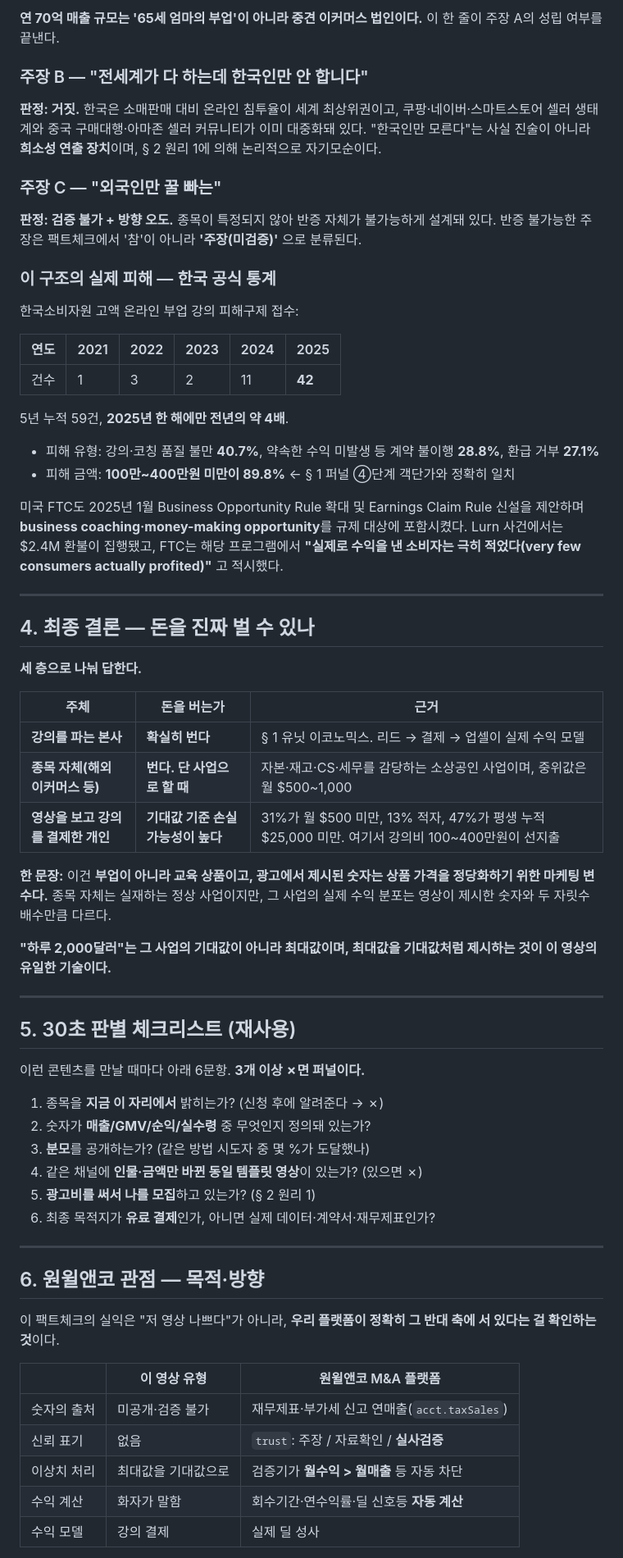
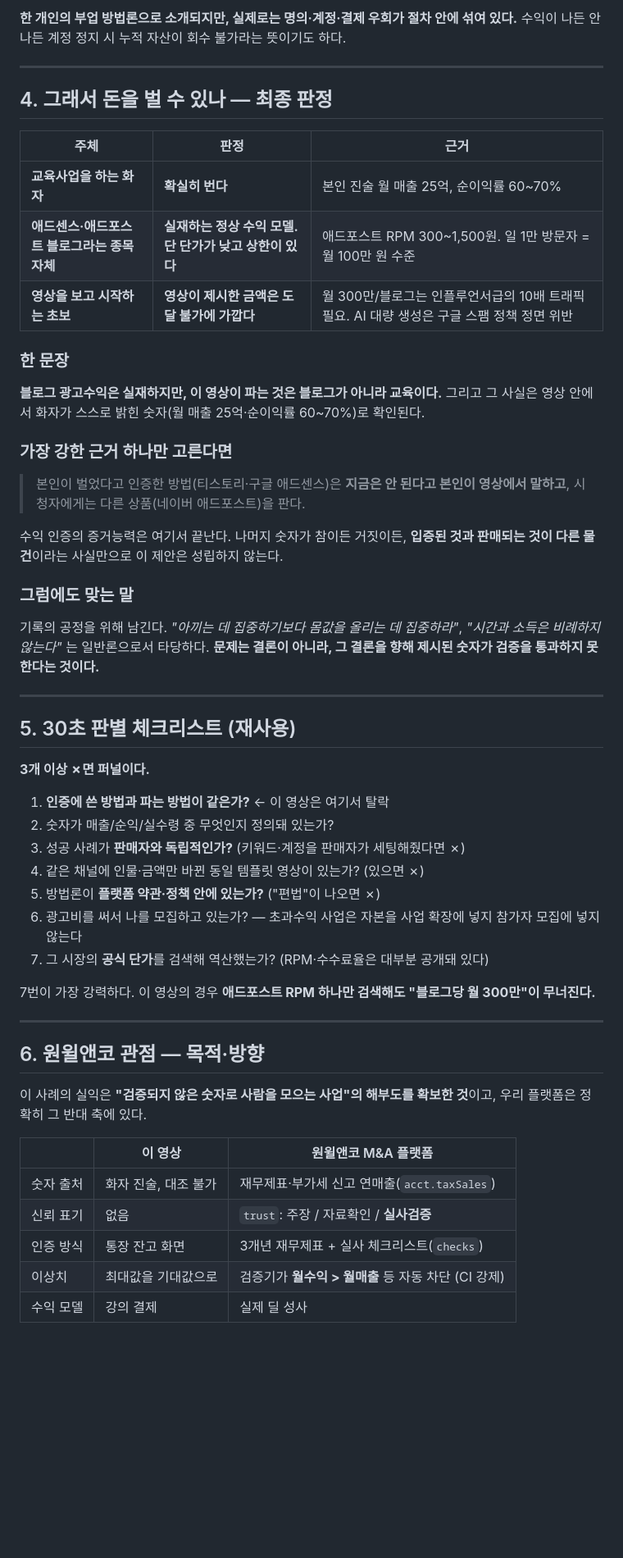
Before and after one commit to jyjzzjtube-pixel/onewillco-meeting-2026, a Markdown page: FACTCHECK-해외부업영상.md, the part around one of its changes. Shown at 82% size. Rendered like a GitHub page; blank space fills up the shorter version.

```diff
--- a/FACTCHECK-해외부업영상.md
+++ b/FACTCHECK-해외부업영상.md
@@ -122,66 +117,56 @@ Jungle Scout『State of the Amazon Seller』실측 (해외 이커머스 부업
-**연 70억 매출 규모는 '65세 엄마의 부업'이 아니라 중견 이커머스 법인이다.** 이 한 줄이 주장 A의 성립 여부를 끝낸다.
-
-### 주장 B — "전세계가 다 하는데 한국인만 안 합니다"
-**판정: 거짓.** 한국은 소매판매 대비 온라인 침투율이 세계 최상위권이고, 쿠팡·네이버·스마트스토어 셀러 생태계와 중국 구매대행·아마존 셀러 커뮤니티가 이미 대중화돼 있다. "한국인만 모른다"는 사실 진술이 아니라 **희소성 연출 장치**이며, § 2 원리 1에 의해 논리적으로 자기모순이다.
-
-### 주장 C — "외국인만 꿀 빠는"
-**판정: 검증 불가 + 방향 오도.** 종목이 특정되지 않아 반증 자체가 불가능하게 설계돼 있다. 반증 불가능한 주장은 팩트체크에서 '참'이 아니라 **'주장(미검증)'** 으로 분류된다.
-
-### 이 구조의 실제 피해 — 한국 공식 통계
-
-한국소비자원 고액 온라인 부업 강의 피해구제 접수:
-
-| 연도 | 2021 | 2022 | 2023 | 2024 | 2025 |
-|---|---|---|---|---|---|
-| 건수 | 1 | 3 | 2 | 11 | **42** |
-
-5년 누적 59건, **2025년 한 해에만 전년의 약 4배**.
-
-- 피해 유형: 강의·코칭 품질 불만 **40.7%**, 약속한 수익 미발생 등 계약 불이행 **28.8%**, 환급 거부 **27.1%**
-- 피해 금액: **100만~400만원 미만이 89.8%** ← § 1 퍼널 ④단계 객단가와 정확히 일치
-
-미국 FTC도 2025년 1월 Business Opportunity Rule 확대 및 Earnings Claim Rule 신설을 제안하며 **business coaching·money-making opportunity**를 규제 대상에 포함시켰다. Lurn 사건에서는 $2.4M 환불이 집행됐고, FTC는 해당 프로그램에서 **"실제로 수익을 낸 소비자는 극히 적었다(very few consumers actually profited)"** 고 적시했다.
+**한 개인의 부업 방법론으로 소개되지만, 실제로는 명의·계정·결제 우회가 절차 안에 섞여 있다.** 수익이 나든 안 나든 계정 정지 시 누적 자산이 회수 불가라는 뜻이기도 하다.
 
 ---
 
-## 4. 최종 결론 — 돈을 진짜 벌 수 있나
+## 4. 그래서 돈을 벌 수 있나 — 최종 판정
 
-**세 층으로 나눠 답한다.**
+| 주체 | 판정 | 근거 |
+|---|---|---|
+| **교육사업을 하는 화자** | **확실히 번다** | 본인 진술 월 매출 25억, 순이익률 60~70% |
+| **애드센스·애드포스트 블로그라는 종목 자체** | **실재하는 정상 수익 모델. 단 단가가 낮고 상한이 있다** | 애드포스트 RPM 300~1,500원. 일 1만 방문자 = 월 100만 원 수준 |
+| **영상을 보고 시작하는 초보** | **영상이 제시한 금액은 도달 불가에 가깝다** | 월 300만/블로그는 인플루언서급의 10배 트래픽 필요. AI 대량 생성은 구글 스팸 정책 정면 위반 |
 
-| 주체 | 돈을 버는가 | 근거 |
-|---|---|---|
-| **강의를 파는 본사** | **확실히 번다** | § 1 유닛 이코노믹스. 리드 → 결제 → 업셀이 실제 수익 모델 |
-| **종목 자체(해외 이커머스 등)** | **번다. 단 사업으로 할 때** | 자본·재고·CS·세무를 감당하는 소상공인 사업이며, 중위값은 월 $500~1,000 |
-| **영상을 보고 강의를 결제한 개인** | **기대값 기준 손실 가능성이 높다** | 31%가 월 $500 미만, 13% 적자, 47%가 평생 누적 $25,000 미만. 여기서 강의비 100~400만원이 선지출 |
+### 한 문장
 
-**한 문장:** 이건 **부업이 아니라 교육 상품이고, 광고에서 제시된 숫자는 상품 가격을 정당화하기 위한 마케팅 변수다.** 종목 자체는 실재하는 정상 사업이지만, 그 사업의 실제 수익 분포는 영상이 제시한 숫자와 두 자릿수 배수만큼 다르다.
+**블로그 광고수익은 실재하지만, 이 영상이 파는 것은 블로그가 아니라 교육이다.** 그리고 그 사실은 영상 안에서 화자가 스스로 밝힌 숫자(월 매출 25억·순이익률 60~70%)로 확인된다.
 
-**"하루 2,000달러"는 그 사업의 기대값이 아니라 최대값이며, 최대값을 기대값처럼 제시하는 것이 이 영상의 유일한 기술이다.**
+### 가장 강한 근거 하나만 고른다면
+
+> 본인이 벌었다고 인증한 방법(티스토리·구글 애드센스)은 **지금은 안 된다고 본인이 영상에서 말하고**, 시청자에게는 다른 상품(네이버 애드포스트)을 판다.
+
+수익 인증의 증거능력은 여기서 끝난다. 나머지 숫자가 참이든 거짓이든, **입증된 것과 판매되는 것이 다른 물건**이라는 사실만으로 이 제안은 성립하지 않는다.
+
+### 그럼에도 맞는 말
+
+기록의 공정을 위해 남긴다. *"아끼는 데 집중하기보다 몸값을 올리는 데 집중하라"*, *"시간과 소득은 비례하지 않는다"* 는 일반론으로서 타당하다. **문제는 결론이 아니라, 그 결론을 향해 제시된 숫자가 검증을 통과하지 못한다는 것이다.**
 
 ---
 
 ## 5. 30초 판별 체크리스트 (재사용)
 
-이런 콘텐츠를 만날 때마다 아래 6문항. **3개 이상 ✗면 퍼널이다.**
+**3개 이상 ✗면 퍼널이다.**
 
-1. 종목을 **지금 이 자리에서** 밝히는가? (신청 후에 알려준다 → ✗)
-2. 숫자가 **매출/GMV/순익/실수령** 중 무엇인지 정의돼 있는가?
-3. **분모**를 공개하는가? (같은 방법 시도자 중 몇 %가 도달했나)
-4. 같은 채널에 **인물·금액만 바뀐 동일 템플릿 영상**이 있는가? (있으면 ✗)
-5. **광고비를 써서 나를 모집**하고 있는가? (§ 2 원리 1)
-6. 최종 목적지가 **유료 결제**인가, 아니면 실제 데이터·계약서·재무제표인가?
+1. **인증에 쓴 방법과 파는 방법이 같은가?** ← 이 영상은 여기서 탈락
+2. 숫자가 매출/순익/실수령 중 무엇인지 정의돼 있는가?
+3. 성공 사례가 **판매자와 독립적인가?** (키워드·계정을 판매자가 세팅해줬다면 ✗)
+4. 같은 채널에 인물·금액만 바뀐 동일 템플릿 영상이 있는가? (있으면 ✗)
+5. 방법론이 **플랫폼 약관·정책 안에 있는가?** ("편법"이 나오면 ✗)
+6. 광고비를 써서 나를 모집하고 있는가? — 초과수익 사업은 자본을 사업 확장에 넣지 참가자 모집에 넣지 않는다
+7. 그 시장의 **공식 단가**를 검색해 역산했는가? (RPM·수수료율은 대부분 공개돼 있다)
+
+7번이 가장 강력하다. 이 영상의 경우 **애드포스트 RPM 하나만 검색해도 "블로그당 월 300만"이 무너진다.**
 
 ---
 
 ## 6. 원윌앤코 관점 — 목적·방향
 
-이 팩트체크의 실익은 "저 영상 나쁘다"가 아니라, **우리 플랫폼이 정확히 그 반대 축에 서 있다는 걸 확인하는 것**이다.
+이 사례의 실익은 **"검증되지 않은 숫자로 사람을 모으는 사업"의 해부도를 확보한 것**이고, 우리 플랫폼은 정확히 그 반대 축에 있다.
 
-| | 이 영상 유형 | 원윌앤코 M&A 플랫폼 |
+| | 이 영상 | 원윌앤코 M&A 플랫폼 |
 |---|---|---|
-| 숫자의 출처 | 미공개·검증 불가 | 재무제표·부가세 신고 연매출(`acct.taxSales`) |
+| 숫자 출처 | 화자 진술, 대조 불가 | 재무제표·부가세 신고 연매출(`acct.taxSales`) |
 | 신뢰 표기 | 없음 | `trust`: 주장 / 자료확인 / **실사검증** |
-| 이상치 처리 | 최대값을 기대값으로 | 검증기가 **월수익 > 월매출** 등 자동 차단 |
-| 수익 계산 | 화자가 말함 | 회수기간·연수익률·딜 신호등 **자동 계산** |
+| 인증 방식 | 통장 잔고 화면 | 3개년 재무제표 + 실사 체크리스트(`checks`) |
+| 이상치 | 최대값을 기대값으로 | 검증기가 **월수익 > 월매출** 등 자동 차단 (CI 강제) |
 | 수익 모델 | 강의 결제 | 실제 딜 성사 |
 
```
Also changed, not shown: other parts of FACTCHECK-해외부업영상.md (+86 -88 lines).
